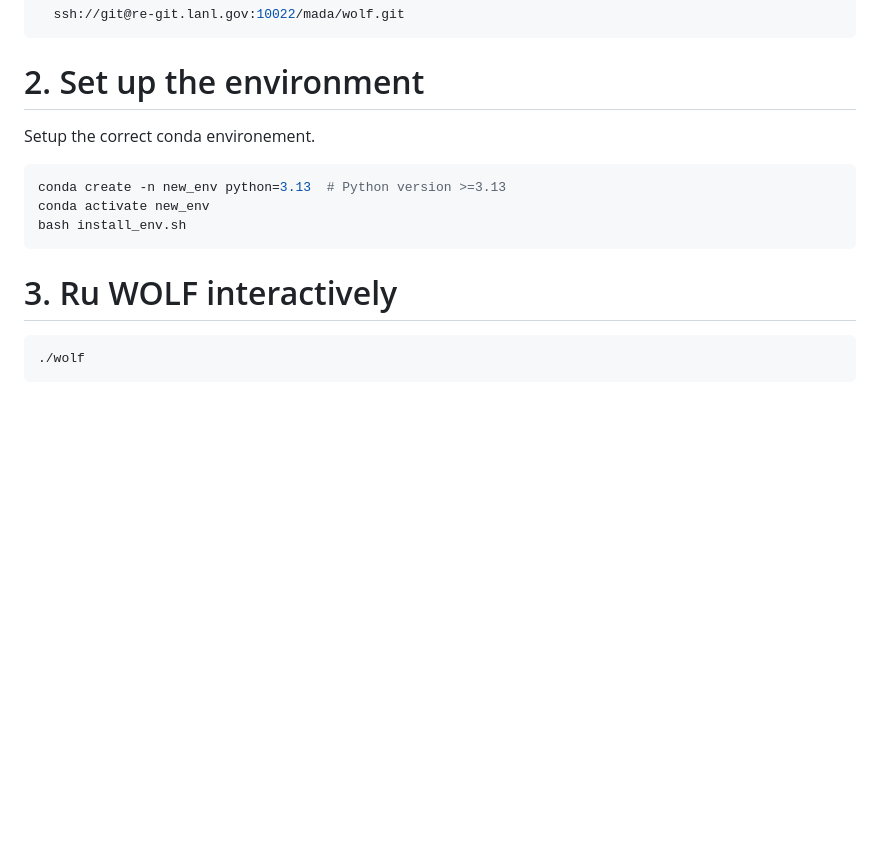
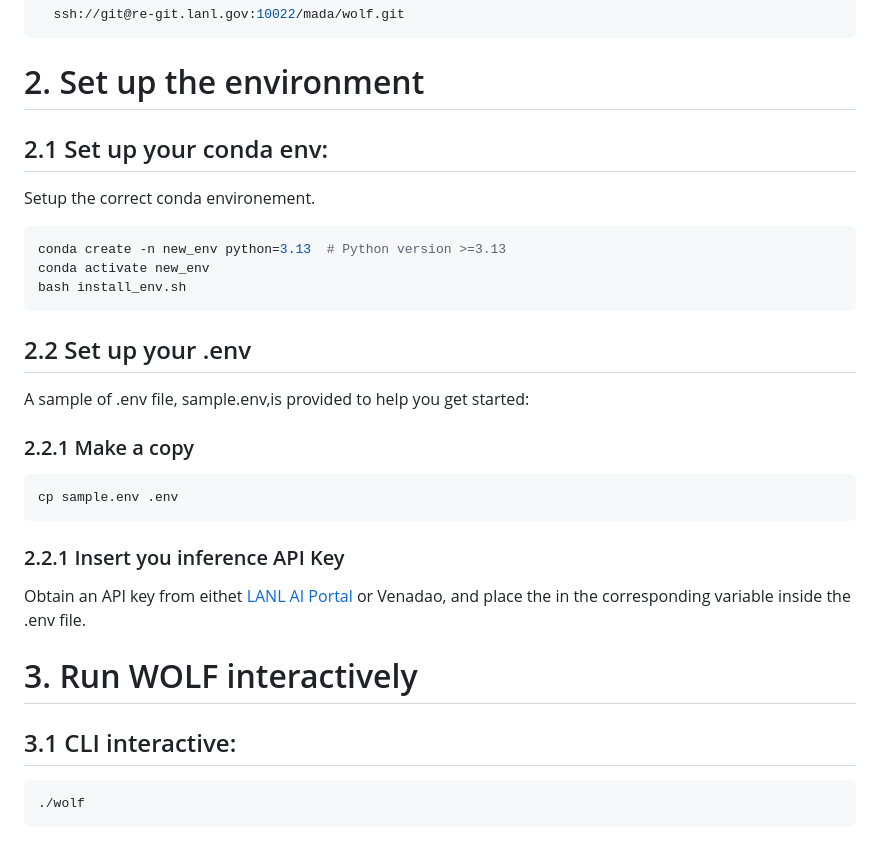
Before and after one commit to lanl/wolf, a Markdown page: README.md, the part around the change. Drawn GitHub-style; blank space fills up the shorter version.

Commit message:
(Update) README to add section on setting up API keys

````diff
--- a/README.md
+++ b/README.md
@@ -14,7 +14,7 @@ Follow these steps to use WOLF
 ```
 
 # 2. Set up the environment
-
+## 2.1 Set up your conda env:
 Setup the correct conda environement.
 
 ```sh
@@ -23,10 +23,20 @@ conda activate new_env
 bash install_env.sh
 ```
 
+## 2.2 Set up your .env
 
-# 3. Ru WOLF interactively
+A sample of .env file, sample.env,is provided to help you get started:
+### 2.2.1 Make a copy
+```sh
+cp sample.env .env
+```
+### 2.2.1 Insert you inference API Key
+Obtain an API key from eithet  [LANL AI Portal](https://aiportal-api.aws.lanl.gov/ui/) or Venadao,
+and place the in the corresponding variable inside the .env file.
 
+# 3. Run WOLF interactively
 
+## 3.1 CLI interactive:
 ```sh
 ./wolf
 ```
````
